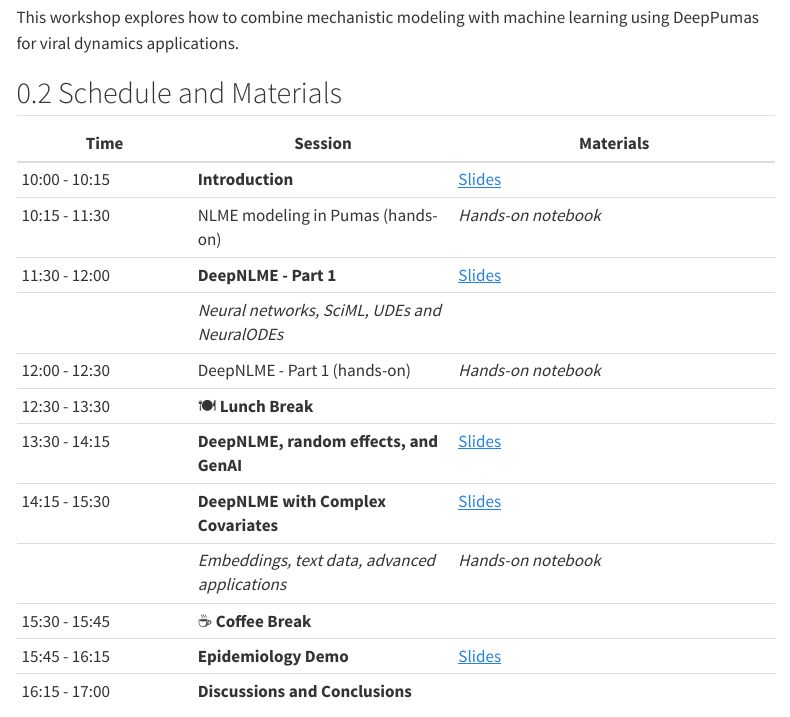
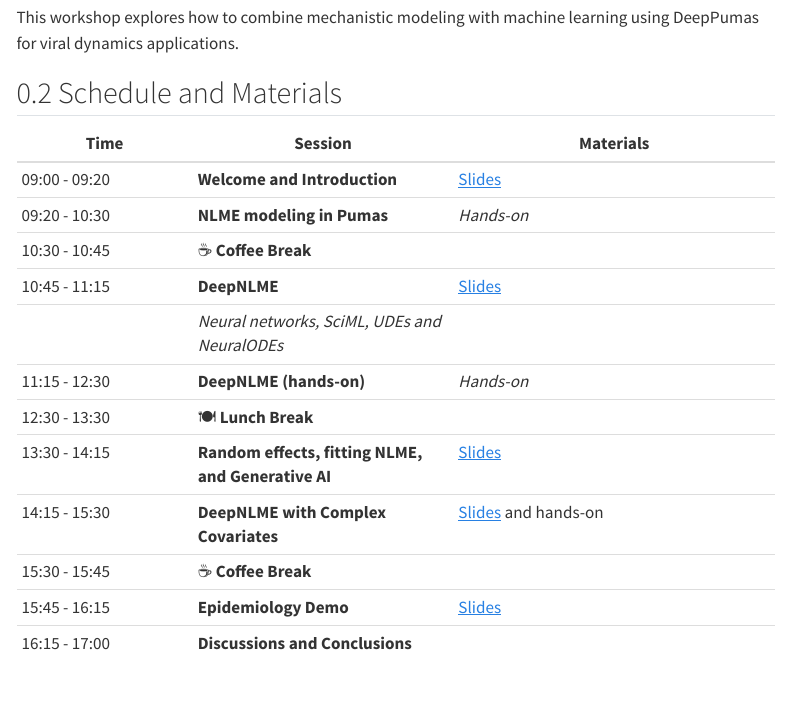
Before and after one commit to PumasAI-Labs/ViralDynamicsWorkshop, a Quarto document (lectures/index.qmd): the page in a window 1100 px wide, from 210 px down. Rendered offline with R 4.5, knitr and Pandoc in place of Quarto, with nearby package versions; menus at the side of the page are left out.

Commit message:
Update schedule

```diff
--- a/lectures/index.qmd
+++ b/lectures/index.qmd
@@ -28,15 +28,15 @@ This workshop explores how to combine mechanistic modeling with machine learning
 
 | Time | Session | Materials |
 |------|---------|-----------|
-| 10:00 - 10:15 | **Introduction** | [Slides](01-introduction.html) |
-| 10:15 - 11:30 | NLME modeling in Pumas (hands-on) | *Hands-on notebook* |
-| 11:30 - 12:00 | **DeepNLME - Part 1** | [Slides](02-deepnlme-part1.html) |
+| 09:00 - 09:20 | **Welcome and Introduction** | [Slides](01-introduction.html) |
+| 09:20 - 10:30 | **NLME modeling in Pumas** | *Hands-on* |
+| 10:30 - 10:45 | ☕ **Coffee Break** | |
+| 10:45 - 11:15 | **DeepNLME** | [Slides](02-deepnlme-part1.html) |
 | | *Neural networks, SciML, UDEs and NeuralODEs* | |
-| 12:00 - 12:30 | DeepNLME - Part 1 (hands-on) | *Hands-on notebook* |
+| 11:15 - 12:30 | **DeepNLME (hands-on)** | *Hands-on* |
 | 12:30 - 13:30 | 🍽️ **Lunch Break** | |
-| 13:30 - 14:15 | **DeepNLME, random effects, and GenAI** | [Slides](03-random-effects-revisited.html) |
-| 14:15 - 15:30 | **DeepNLME with Complex Covariates** | [Slides](04-complex-covariates.html) |
-| | *Embeddings, text data, advanced applications* | *Hands-on notebook* |
+| 13:30 - 14:15 | **Random effects, fitting NLME, and Generative AI** | [Slides](03-random-effects-revisited.html) |
+| 14:15 - 15:30 | **DeepNLME with Complex Covariates** | [Slides](04-complex-covariates.html) and hands-on |
 | 15:30 - 15:45 | ☕ **Coffee Break** | |
 | 15:45 - 16:15 | **Epidemiology Demo** | [Slides](04-epidemiology-demo.html) |
 | 16:15 - 17:00 | **Discussions and Conclusions** |  |
```
Also changed, not shown: README.md.
